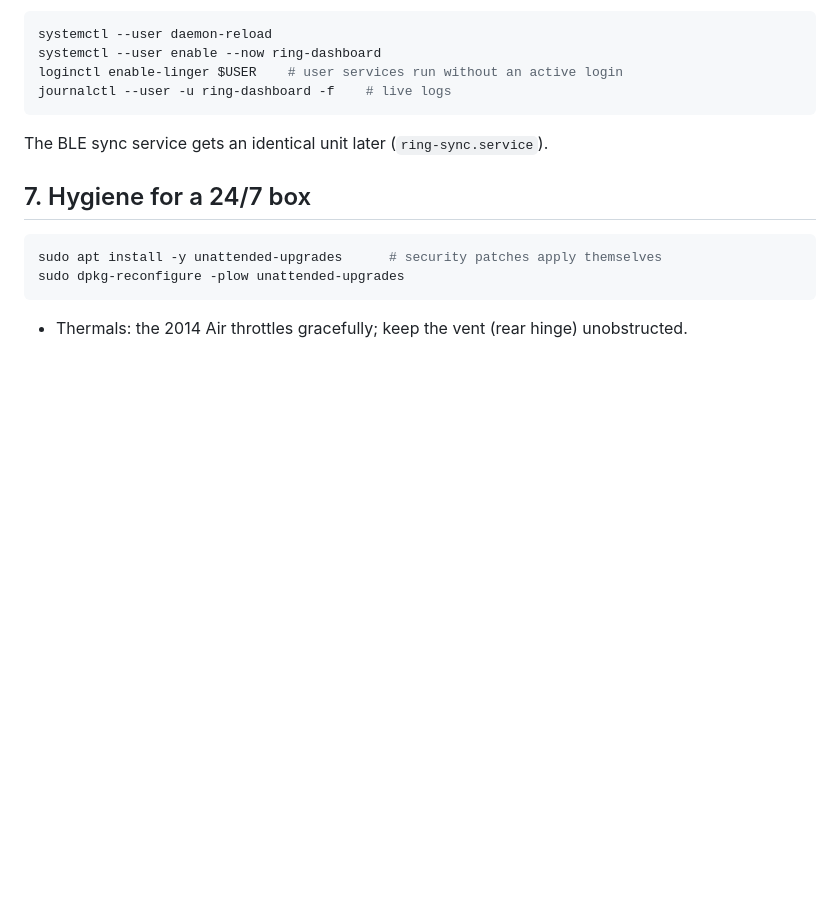
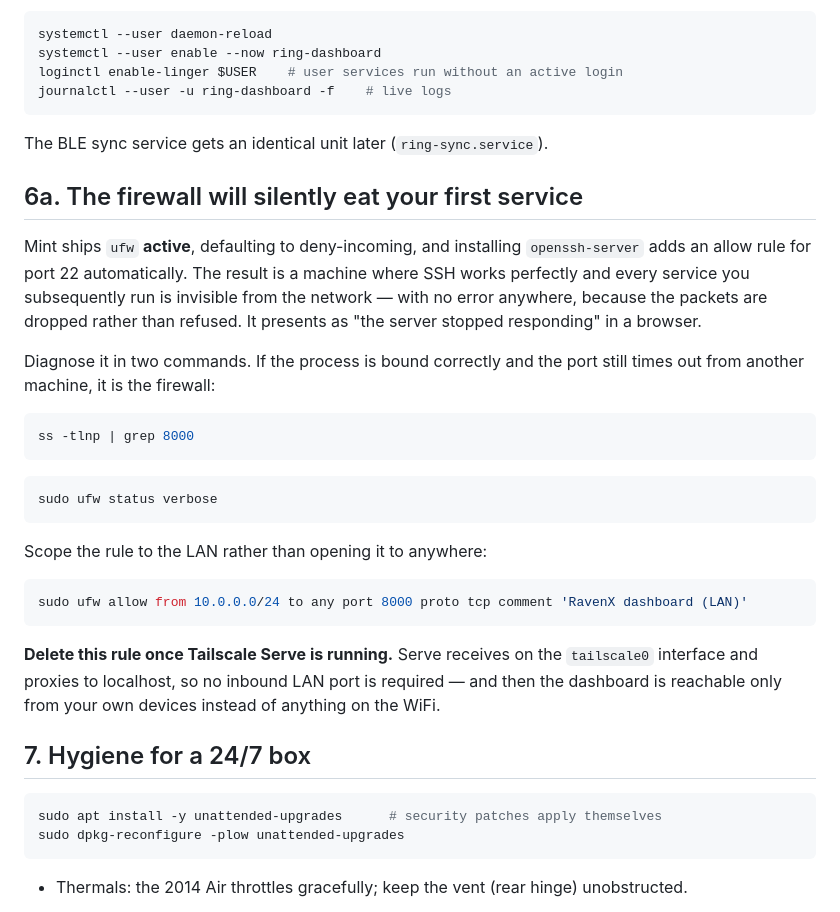
Before and after one commit to Deorinho/Smart-Ring-IOT, a Markdown page: HUB_SETUP.md, the part around the change. Drawn GitHub-style; blank space fills up the shorter version.

````diff
--- a/HUB_SETUP.md
+++ b/HUB_SETUP.md
@@ -245,6 +245,35 @@ journalctl --user -u ring-dashboard -f    # live logs
 
 The BLE sync service gets an identical unit later (`ring-sync.service`).
 
+## 6a. The firewall will silently eat your first service
+
+Mint ships `ufw` **active**, defaulting to deny-incoming, and installing
+`openssh-server` adds an allow rule for port 22 automatically. The result is a machine
+where SSH works perfectly and every service you subsequently run is invisible from the
+network — with no error anywhere, because the packets are dropped rather than refused.
+It presents as "the server stopped responding" in a browser.
+
+Diagnose it in two commands. If the process is bound correctly and the port still times
+out from another machine, it is the firewall:
+
+```bash
+ss -tlnp | grep 8000
+```
+
+```bash
+sudo ufw status verbose
+```
+
+Scope the rule to the LAN rather than opening it to anywhere:
+
+```bash
+sudo ufw allow from 10.0.0.0/24 to any port 8000 proto tcp comment 'RavenX dashboard (LAN)'
+```
+
+**Delete this rule once Tailscale Serve is running.** Serve receives on the `tailscale0`
+interface and proxies to localhost, so no inbound LAN port is required — and then the
+dashboard is reachable only from your own devices instead of anything on the WiFi.
+
 ## 7. Hygiene for a 24/7 box
 
 ```bash
````
Also changed, not shown: CLAUDE.md (+9 -3 lines), PLAN.md (+1 -1 lines).
